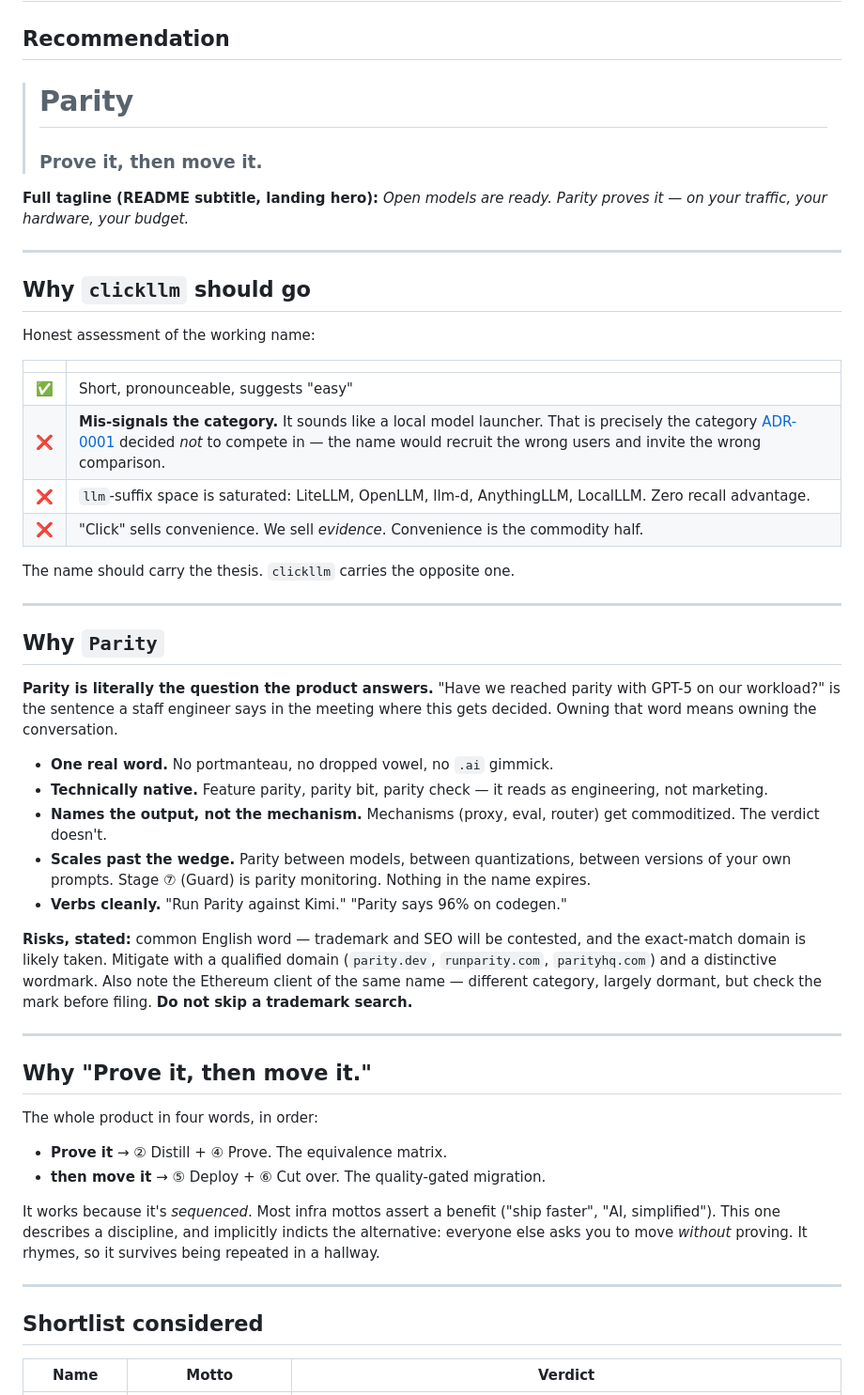
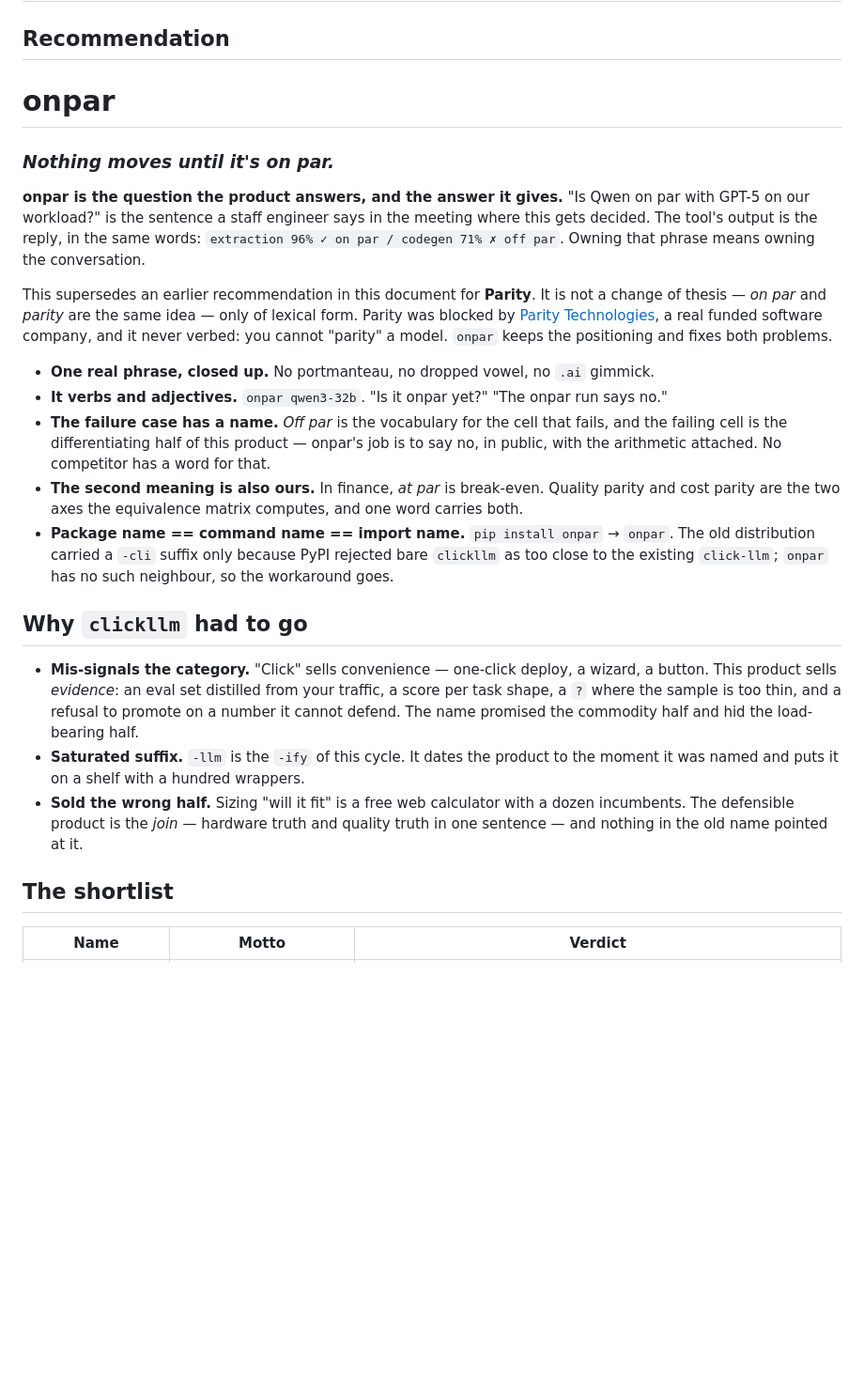
Before and after one commit to dshakes/clickllm, a Markdown page: docs/70-naming.md, the part around one of its changes. Shown at 94% size. Drawn GitHub-style; blank space fills up the shorter version.

```diff
--- a/docs/70-naming.md
+++ b/docs/70-naming.md
@@ -2,55 +2,45 @@
 
 ## Recommendation
 
-> # Parity
-> ### **Prove it, then move it.**
+# **onpar**
 
-**Full tagline (README subtitle, landing hero):**
-*Open models are ready. Parity proves it — on your traffic, your hardware, your budget.*
+### *Nothing moves until it's on par.*
 
----
+**onpar is the question the product answers, and the answer it gives.** "Is Qwen on par
+with GPT-5 on our workload?" is the sentence a staff engineer says in the meeting where
+this gets decided. The tool's output is the reply, in the same words: `extraction 96% ✓ on
+par / codegen 71% ✗ off par`. Owning that phrase means owning the conversation.
 
-## Why `clickllm` should go
+This supersedes an earlier recommendation in this document for **Parity**. It is not a
+change of thesis — *on par* and *parity* are the same idea — only of lexical form. Parity
+was blocked by [Parity Technologies](https://www.parity.io/), a real funded software
+company, and it never verbed: you cannot "parity" a model. `onpar` keeps the positioning
+and fixes both problems.
 
-Honest assessment of the working name:
+- **One real phrase, closed up.** No portmanteau, no dropped vowel, no `.ai` gimmick.
+- **It verbs and adjectives.** `onpar qwen3-32b`. "Is it onpar yet?" "The onpar run says no."
+- **The failure case has a name.** *Off par* is the vocabulary for the cell that fails, and
+  the failing cell is the differentiating half of this product — onpar's job is to say no,
+  in public, with the arithmetic attached. No competitor has a word for that.
+- **The second meaning is also ours.** In finance, *at par* is break-even. Quality parity
+  and cost parity are the two axes the equivalence matrix computes, and one word carries both.
+- **Package name == command name == import name.** `pip install onpar` → `onpar`. The old
+  distribution carried a `-cli` suffix only because PyPI rejected bare `clickllm` as too
+  close to the existing `click-llm`; `onpar` has no such neighbour, so the workaround goes.
 
-| | |
-|---|---|
-| ✅ | Short, pronounceable, suggests "easy" |
-| ❌ | **Mis-signals the category.** It sounds like a local model launcher. That is precisely the category [ADR-0001](adr/0001-migration-not-platform.md) decided *not* to compete in — the name would recruit the wrong users and invite the wrong comparison. |
-| ❌ | `llm`-suffix space is saturated: LiteLLM, OpenLLM, llm-d, AnythingLLM, LocalLLM. Zero recall advantage. |
-| ❌ | "Click" sells convenience. We sell *evidence*. Convenience is the commodity half. |
+## Why `clickllm` had to go
 
-The name should carry the thesis. `clickllm` carries the opposite one.
+- **Mis-signals the category.** "Click" sells convenience — one-click deploy, a wizard, a
+  button. This product sells *evidence*: an eval set distilled from your traffic, a score
+  per task shape, a `?` where the sample is too thin, and a refusal to promote on a number
+  it cannot defend. The name promised the commodity half and hid the load-bearing half.
+- **Saturated suffix.** `-llm` is the `-ify` of this cycle. It dates the product to the
+  moment it was named and puts it on a shelf with a hundred wrappers.
+- **Sold the wrong half.** Sizing "will it fit" is a free web calculator with a dozen
+  incumbents. The defensible product is the *join* — hardware truth and quality truth in
+  one sentence — and nothing in the old name pointed at it.
 
----
-
-## Why `Parity`
-
-**Parity is literally the question the product answers.** "Have we reached parity with GPT-5 on our workload?" is the sentence a staff engineer says in the meeting where this gets decided. Owning that word means owning the conversation.
-
-- **One real word.** No portmanteau, no dropped vowel, no `.ai` gimmick.
-- **Technically native.** Feature parity, parity bit, parity check — it reads as engineering, not marketing.
-- **Names the output, not the mechanism.** Mechanisms (proxy, eval, router) get commoditized. The verdict doesn't.
-- **Scales past the wedge.** Parity between models, between quantizations, between versions of your own prompts. Stage ⑦ (Guard) is parity monitoring. Nothing in the name expires.
-- **Verbs cleanly.** "Run Parity against Kimi." "Parity says 96% on codegen."
-
-**Risks, stated:** common English word — trademark and SEO will be contested, and the exact-match domain is likely taken. Mitigate with a qualified domain (`parity.dev`, `runparity.com`, `parityhq.com`) and a distinctive wordmark. Also note the Ethereum client of the same name — different category, largely dormant, but check the mark before filing. **Do not skip a trademark search.**
-
----
-
-## Why "Prove it, then move it."
-
-The whole product in four words, in order:
-
-- **Prove it** → ② Distill + ④ Prove. The equivalence matrix.
-- **then move it** → ⑤ Deploy + ⑥ Cut over. The quality-gated migration.
-
-It works because it's *sequenced*. Most infra mottos assert a benefit ("ship faster", "AI, simplified"). This one describes a discipline, and implicitly indicts the alternative: everyone else asks you to move *without* proving. It rhymes, so it survives being repeated in a hallway.
-
----
-
-## Shortlist considered
+## The shortlist
 
 | Name | Motto | Verdict |
 |---|---|---|
```
Also changed, not shown: other parts of docs/70-naming.md (+58 -20 lines), docs/adr/0018-rename-to-onpar.md (added, +131 -0 lines).
